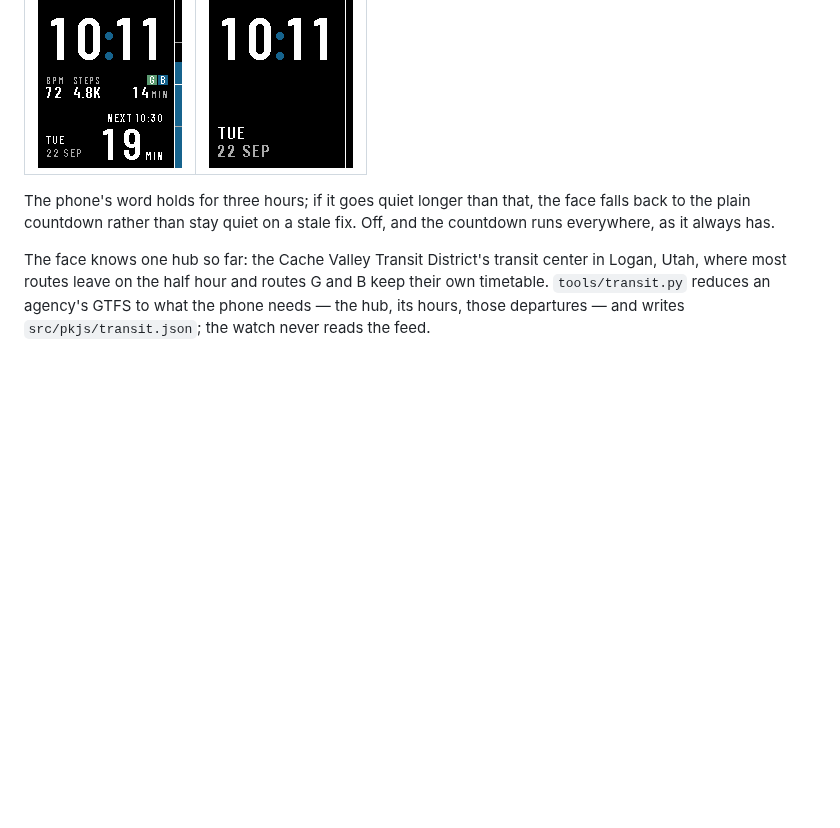
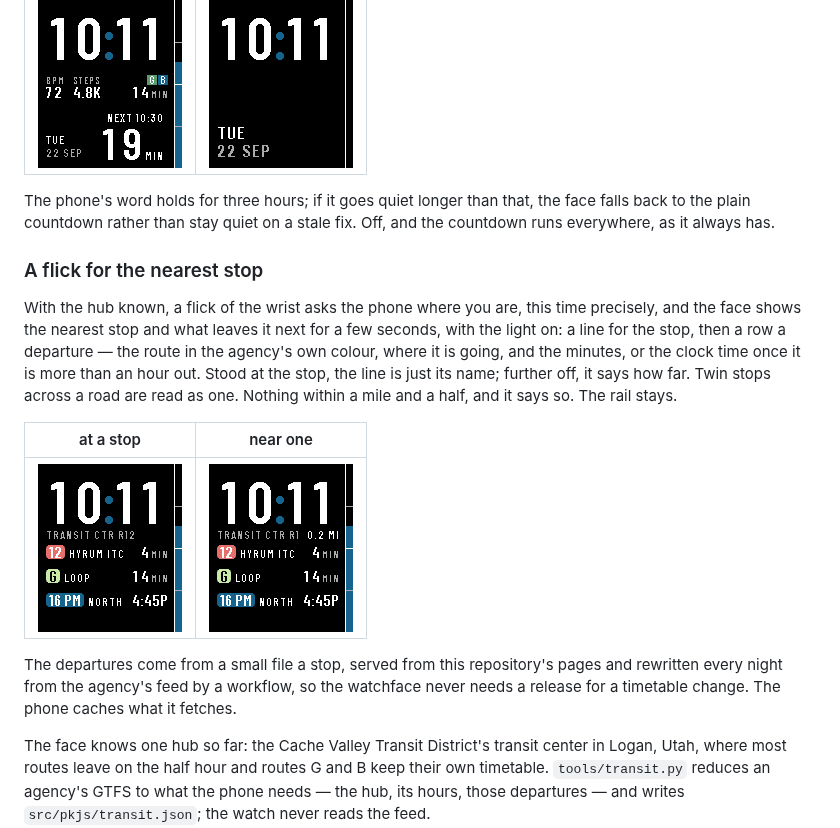
Before and after one commit to sybenx/headway, a Markdown page: README.md, the part around the change. Rendered like a GitHub page; pictures changed too: screenshots/stop-near.png (added), screenshots/stop.png (added); blank space fills up the shorter version.

```diff
--- a/README.md
+++ b/README.md
@@ -92,6 +92,26 @@ The phone's word holds for three hours; if it goes quiet longer than that, the
 face falls back to the plain countdown rather than stay quiet on a stale fix.
 Off, and the countdown runs everywhere, as it always has.
 
+### A flick for the nearest stop
+
+With the hub known, a flick of the wrist asks the phone where you are, this
+time precisely, and the face shows the nearest stop and what leaves it next
+for a few seconds, with the light on: a line for the stop, then a row a
+departure — the route in the agency's own colour, where it is going, and the
+minutes, or the clock time once it is more than an hour out. Stood at the
+stop, the line is just its name; further off, it says how far. Twin stops
+across a road are read as one. Nothing within a mile and a half, and it says
+so. The rail stays.
+
+| at a stop | near one |
+|---|---|
+| ![at a stop](screenshots/stop.png) | ![near a stop](screenshots/stop-near.png) |
+
+The departures come from a small file a stop, served from this repository's
+pages and rewritten every night from the agency's feed by a workflow, so the
+watchface never needs a release for a timetable change. The phone caches what
+it fetches.
+
 The face knows one hub so far: the Cache Valley Transit District's transit
 center in Logan, Utah, where most routes leave on the half hour and routes
 G and B keep their own timetable. `tools/transit.py` reduces an agency's GTFS
```
Also changed, not shown: 9 other files.
